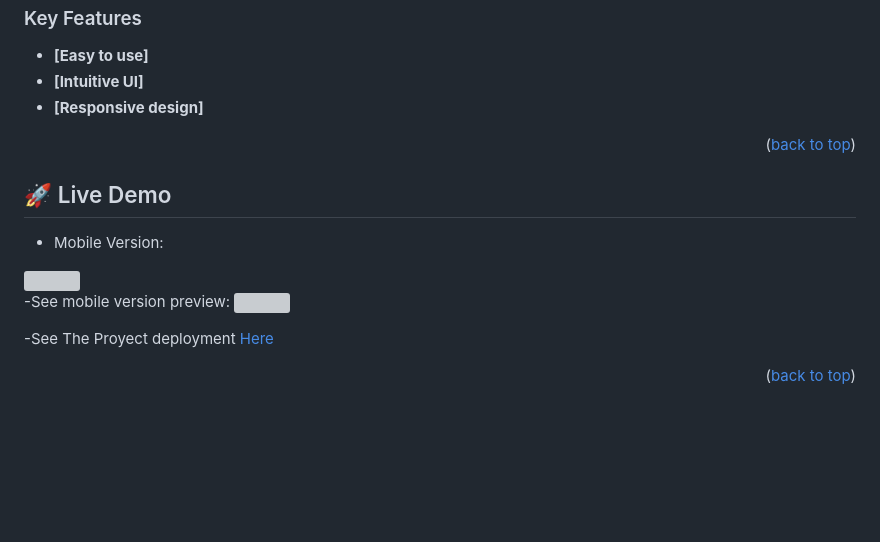
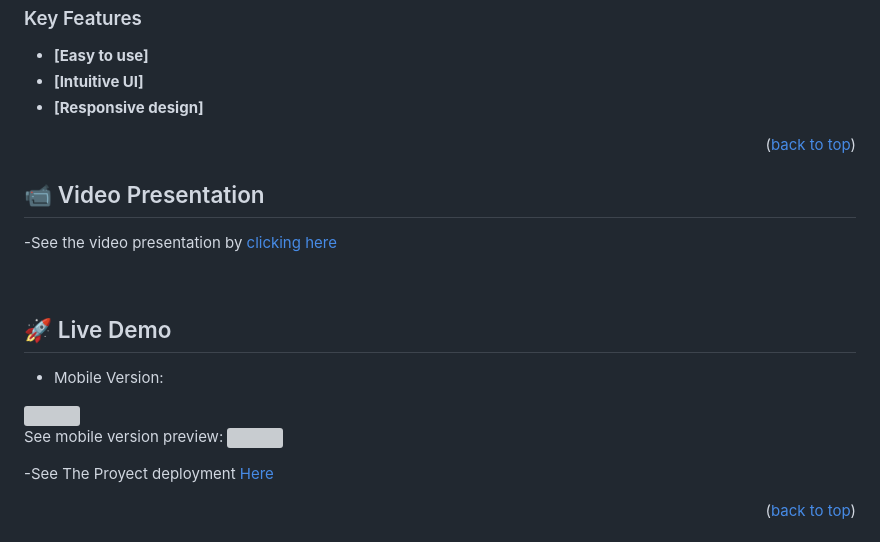
Before and after one commit to DamianDib9/MV-Capstone-project, a Markdown page: README.md, the part around the change. Drawn GitHub-style; blank space fills up the shorter version; grey boxes are pictures that could not be loaded.

Commit message:
Update README.md
Added video presentation Link

```diff
--- a/README.md
+++ b/README.md
@@ -57,13 +57,19 @@
 
 <p align="right">(<a href="#readme-top">back to top</a>)</p>
 
+## 📹 Video Presentation <a name="live-demo"> </a>
+
+-See the video presentation by <a href="https://youtu.be/LOhWgEVSDrg">clicking here</a>
+
+<br>
+
 ## 🚀 Live Demo <a name="live-demo"> </a>
 
 - Mobile Version:
 <img src="./img/gif/mobile.gif">
 
 
--See mobile version preview:
+See mobile version preview:
 <img src="./img/gif/desktop.gif">
 
 -See The Proyect deployment <a href="https://willowy-cupcake-fc3c8b.netlify.app/">Here</a>
```
